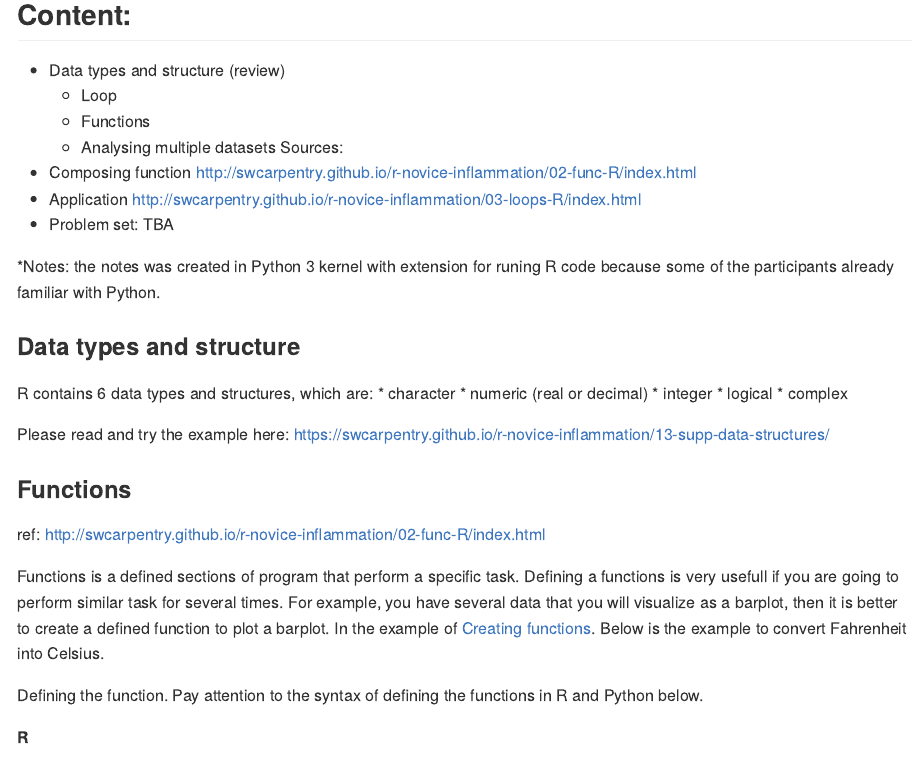
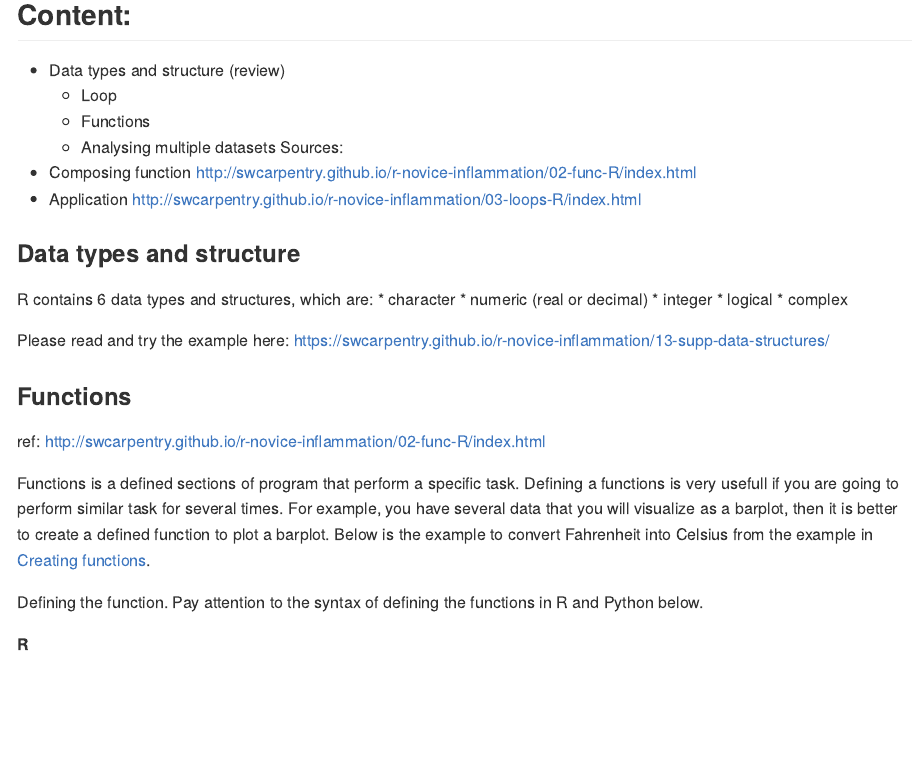
Before and after one commit to erawijantari/RPyId, an R Markdown document (Notes/20191130_RPyID2nd/2nd_FunctionalProgram.Rmd): the page in a window 1100 px wide, from 200 px down. The pictures show the output file Notes/20191130_RPyID2nd/2nd_FunctionalProgram.md that the author committed with the source, drawn offline in the style of GitHub; long lines of code are wrapped.

Commit message:
edit the Rmd file and knit

```diff
--- a/Notes/20191130_RPyID2nd/2nd_FunctionalProgram.Rmd
+++ b/Notes/20191130_RPyID2nd/2nd_FunctionalProgram.Rmd
@@ -24,10 +24,7 @@ Sources:
  <http://swcarpentry.github.io/r-novice-inflammation/02-func-R/index.html>
 - Application
  <http://swcarpentry.github.io/r-novice-inflammation/03-loops-R/index.html>
-- Problem set:
-TBA
 
-*Notes: the notes was created in Python 3 kernel with extension for runing R code because some of the participants already familiar with Python.
 
 ### Data types and structure
 
@@ -45,9 +42,7 @@ ref: <http://swcarpentry.github.io/r-novice-inflammation/02-func-R/index.html>
 
 Functions is a defined sections of program that perform a specific task.
 Defining a functions is very usefull if you are going to perform similar task for several times.
-For example, you have several data that you will visualize as a barplot, then it is better to create a defined function to plot a barplot.
-In the example of [Creating functions](http://swcarpentry.github.io/r-novice-inflammation/02-func-R/index.html).
-Below is the example to convert Fahrenheit into Celsius.
+For example, you have several data that you will visualize as a barplot, then it is better to create a defined function to plot a barplot. Below is the example to convert Fahrenheit into Celsius from the example in [Creating functions](http://swcarpentry.github.io/r-novice-inflammation/02-func-R/index.html).
 
 Defining the function. Pay attention to the syntax of defining the functions in R and Python below.
 
```
Also changed, not shown: Notes/20191130_RPyID2nd/2nd_FunctionalProgram.md, Notes/20191130_RPyID2nd/2nd_FunctionalProgram.Rmd (4 more changed lines).
